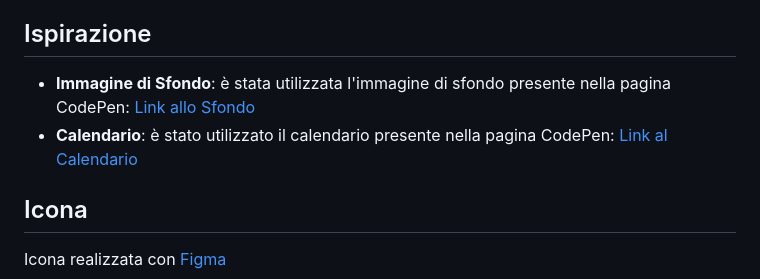
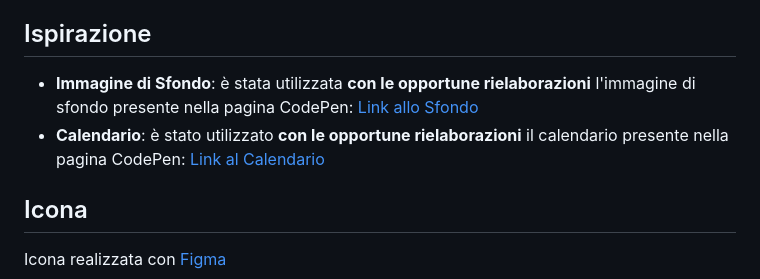
Before and after one commit to vittorioPiotti/HotelsBooking-Web, a Markdown page: README.md, the part around the change. Rendered like a GitHub page.

```diff
--- a/README.md
+++ b/README.md
@@ -15,8 +15,8 @@ Sito web per Gestione Hotel con account Cliente per Prenotazioni delle Stanze Ho
 
 ## Ispirazione
 
-- **Immagine di Sfondo**: è stata utilizzata l'immagine di sfondo presente nella pagina CodePen: [Link allo Sfondo](https://codepen.io/ksenia-k/pen/jXbWaJ)
-- **Calendario**: è stato utilizzato il calendario presente nella pagina CodePen: [Link al Calendario](https://codepen.io/sawyer22/pen/ddYroL)
+- **Immagine di Sfondo**: è stata utilizzata  **con le opportune rielaborazioni** l'immagine di sfondo presente nella pagina CodePen: [Link allo Sfondo](https://codepen.io/ksenia-k/pen/jXbWaJ)
+- **Calendario**: è stato utilizzato **con le opportune rielaborazioni** il calendario presente nella pagina CodePen: [Link al Calendario](https://codepen.io/sawyer22/pen/ddYroL)
 
 
 ## Icona
```
